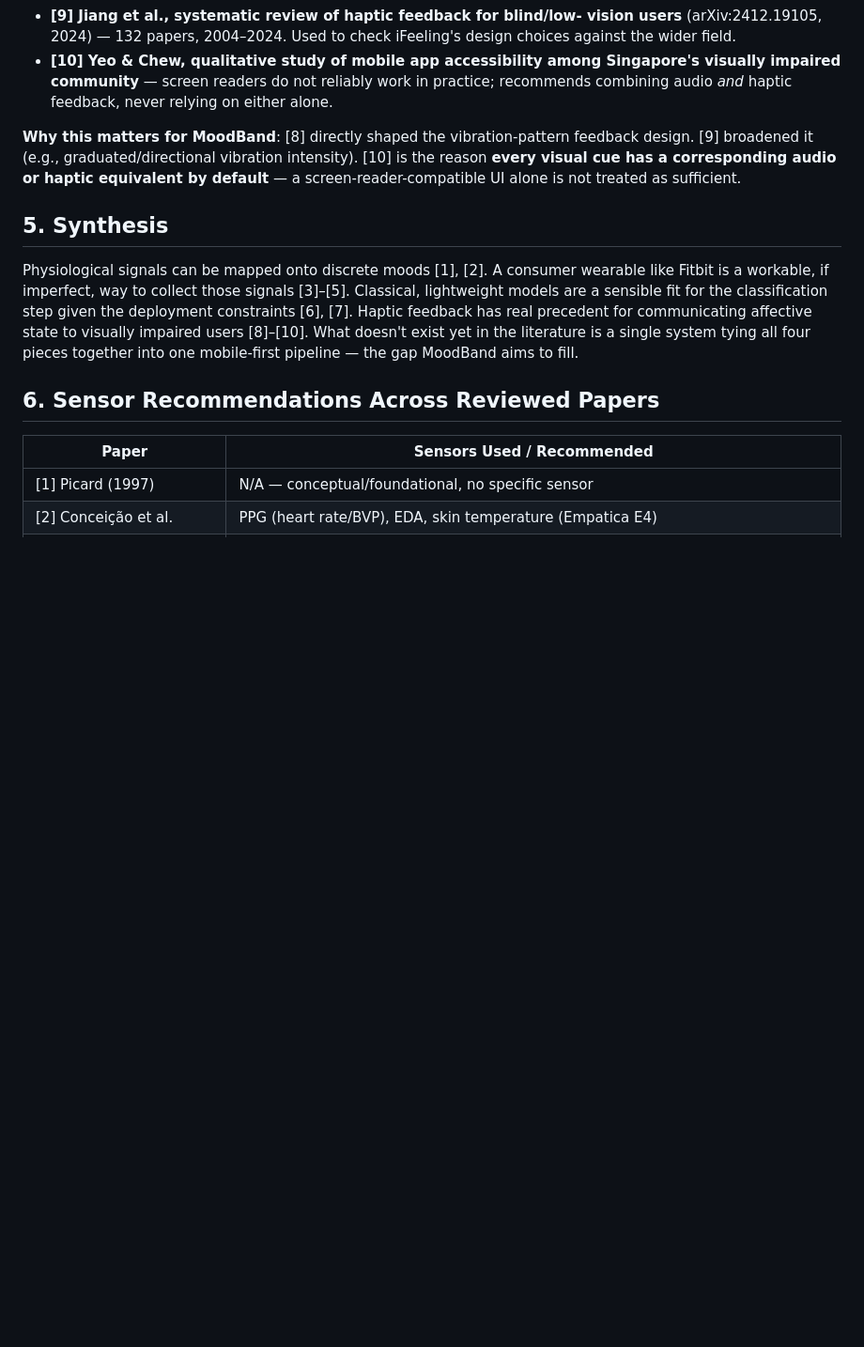
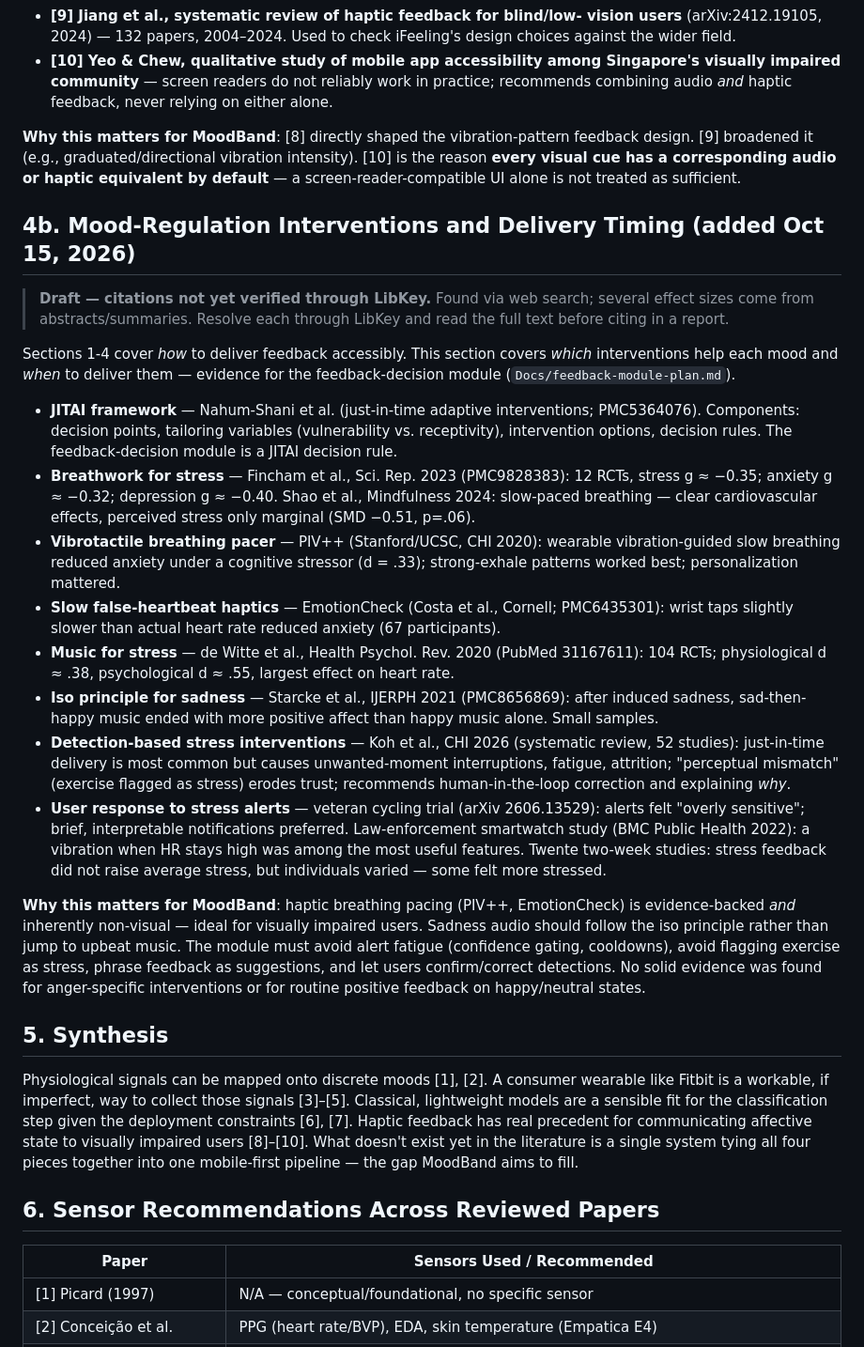
Before and after one commit to themotaguy/MoodBand, a Markdown page: Docs/literature-review.md, the part around the change. Shown at 94% size. Drawn GitHub-style; blank space fills up the shorter version.

```diff
--- a/Docs/literature-review.md
+++ b/Docs/literature-review.md
@@ -78,6 +78,58 @@ intensity). [10] is the reason **every visual cue has a corresponding audio
 or haptic equivalent by default** — a screen-reader-compatible UI alone is
 not treated as sufficient.
 
+## 4b. Mood-Regulation Interventions and Delivery Timing (added Oct 15, 2026)
+
+> **Draft — citations not yet verified through LibKey.** Found via web
+> search; several effect sizes come from abstracts/summaries. Resolve each
+> through LibKey and read the full text before citing in a report.
+
+Sections 1-4 cover *how* to deliver feedback accessibly. This section covers
+*which* interventions help each mood and *when* to deliver them — evidence
+for the feedback-decision module (`Docs/feedback-module-plan.md`).
+
+- **JITAI framework** — Nahum-Shani et al. (just-in-time adaptive
+  interventions; PMC5364076). Components: decision points, tailoring
+  variables (vulnerability vs. receptivity), intervention options, decision
+  rules. The feedback-decision module is a JITAI decision rule.
+- **Breathwork for stress** — Fincham et al., Sci. Rep. 2023 (PMC9828383):
+  12 RCTs, stress g ≈ −0.35; anxiety g ≈ −0.32; depression g ≈ −0.40.
+  Shao et al., Mindfulness 2024: slow-paced breathing — clear
+  cardiovascular effects, perceived stress only marginal (SMD −0.51, p=.06).
+- **Vibrotactile breathing pacer** — PIV++ (Stanford/UCSC, CHI 2020):
+  wearable vibration-guided slow breathing reduced anxiety under a cognitive
+  stressor (d = .33); strong-exhale patterns worked best; personalization
+  mattered.
+- **Slow false-heartbeat haptics** — EmotionCheck (Costa et al., Cornell;
+  PMC6435301): wrist taps slightly slower than actual heart rate reduced
+  anxiety (67 participants).
+- **Music for stress** — de Witte et al., Health Psychol. Rev. 2020
+  (PubMed 31167611): 104 RCTs; physiological d ≈ .38, psychological
+  d ≈ .55, largest effect on heart rate.
+- **Iso principle for sadness** — Starcke et al., IJERPH 2021
+  (PMC8656869): after induced sadness, sad-then-happy music ended with more
+  positive affect than happy music alone. Small samples.
+- **Detection-based stress interventions** — Koh et al., CHI 2026
+  (systematic review, 52 studies): just-in-time delivery is most common but
+  causes unwanted-moment interruptions, fatigue, attrition; "perceptual
+  mismatch" (exercise flagged as stress) erodes trust; recommends
+  human-in-the-loop correction and explaining *why*.
+- **User response to stress alerts** — veteran cycling trial (arXiv
+  2606.13529): alerts felt "overly sensitive"; brief, interpretable
+  notifications preferred. Law-enforcement smartwatch study (BMC Public
+  Health 2022): a vibration when HR stays high was among the most useful
+  features. Twente two-week studies: stress feedback did not raise average
+  stress, but individuals varied — some felt more stressed.
+
+**Why this matters for MoodBand**: haptic breathing pacing (PIV++,
+EmotionCheck) is evidence-backed *and* inherently non-visual — ideal for
+visually impaired users. Sadness audio should follow the iso principle
+rather than jump to upbeat music. The module must avoid alert fatigue
+(confidence gating, cooldowns), avoid flagging exercise as stress, phrase
+feedback as suggestions, and let users confirm/correct detections. No solid
+evidence was found for anger-specific interventions or for routine positive
+feedback on happy/neutral states.
+
 ## 5. Synthesis
 
 Physiological signals can be mapped onto discrete moods [1], [2]. A
```
Also changed, not shown: CLAUDE.md (+23 -9 lines), Docs/feedback-module-plan.md (added, +78 -0 lines).
